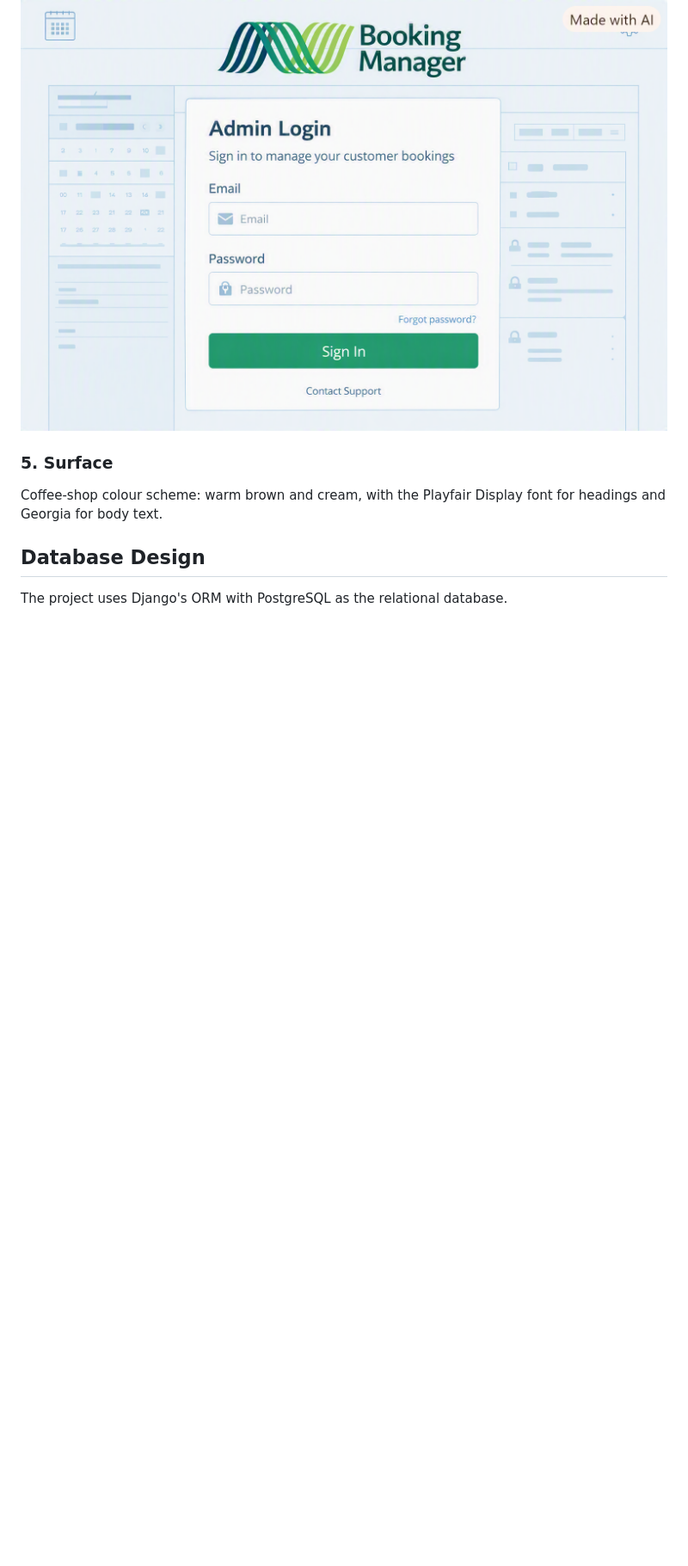
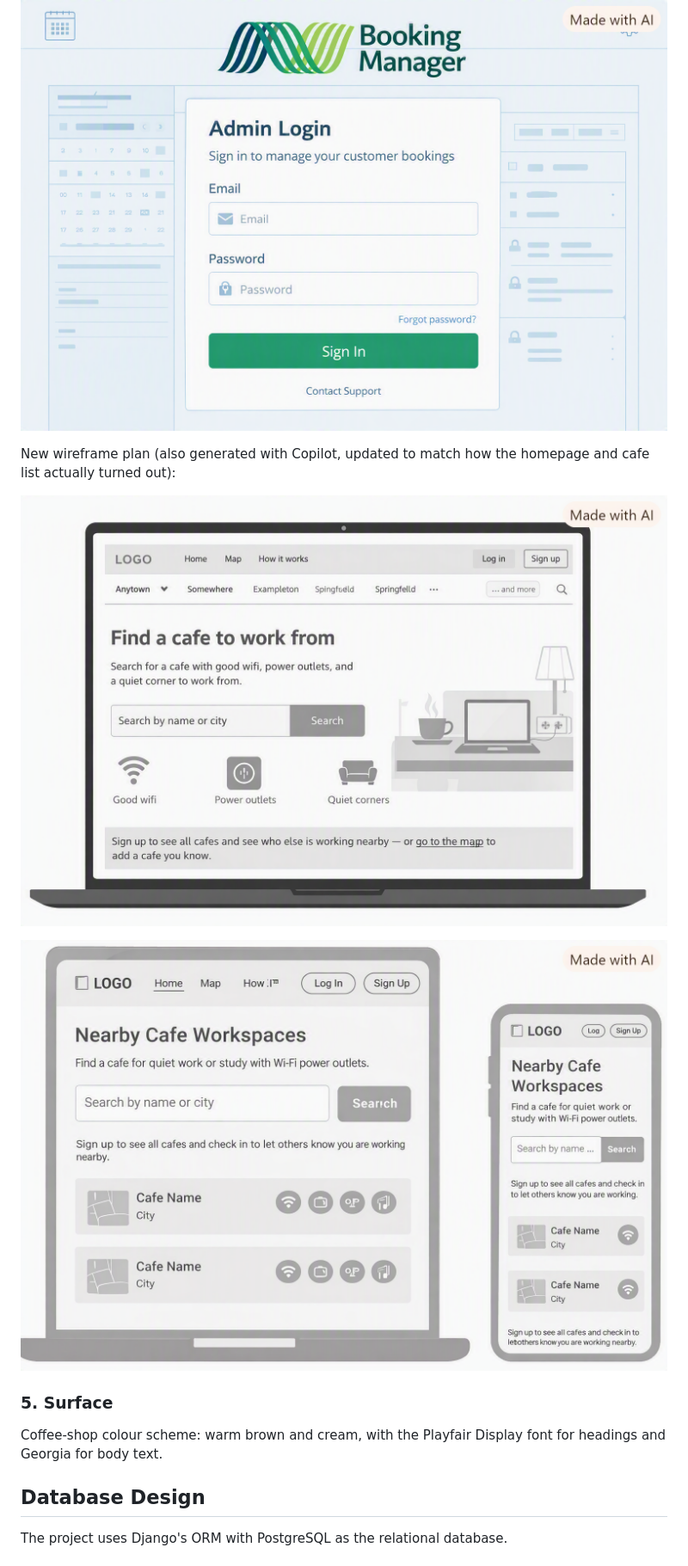
Before and after one commit to Anasztazia12/milestone3, a Markdown page: README.md, the part around one of its changes. Shown at 86% size. GitHub-like rendering; pictures changed too: assets/images/wireframe.png (added), assets/images/wireframe3.png (added); blank space fills up the shorter version.

```diff
--- a/README.md
+++ b/README.md
@@ -198,6 +198,12 @@ Early wireframe (wireframe image generation with Copilot, used for layout refere
 
 ![Login wireframe](assets/images/wireframe2.png)
 
+New wireframe plan (also generated with Copilot, updated to match how the homepage and cafe list actually turned out):
+
+![Homepage wireframe](assets/images/wireframe.png)
+
+![Cafe list wireframe, desktop and mobile](assets/images/wireframe3.png)
+
 ### 5. Surface
 
 Coffee-shop colour scheme: warm brown and cream, with the Playfair Display font for headings and Georgia for body text.
```
Also changed, not shown: other parts of README.md (+1 -0 lines), 4 other files.
